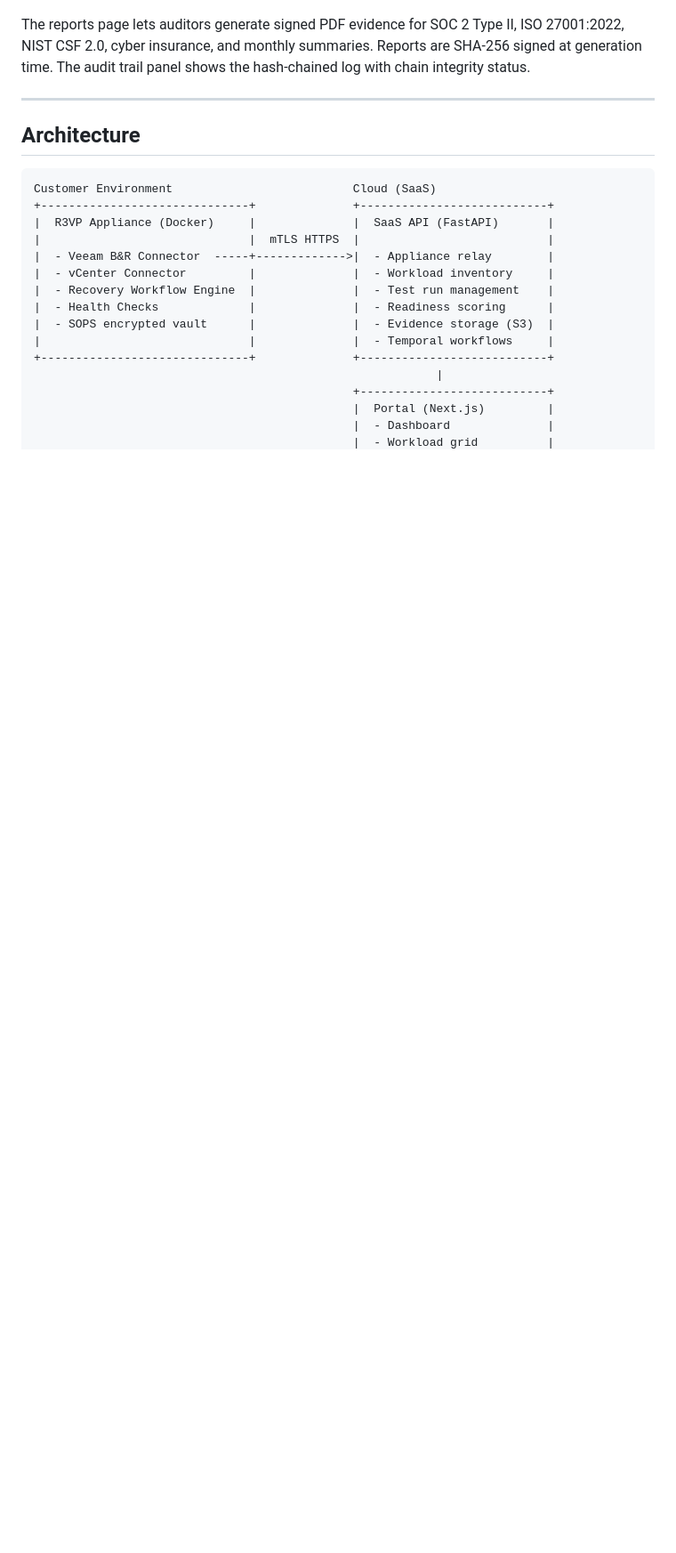
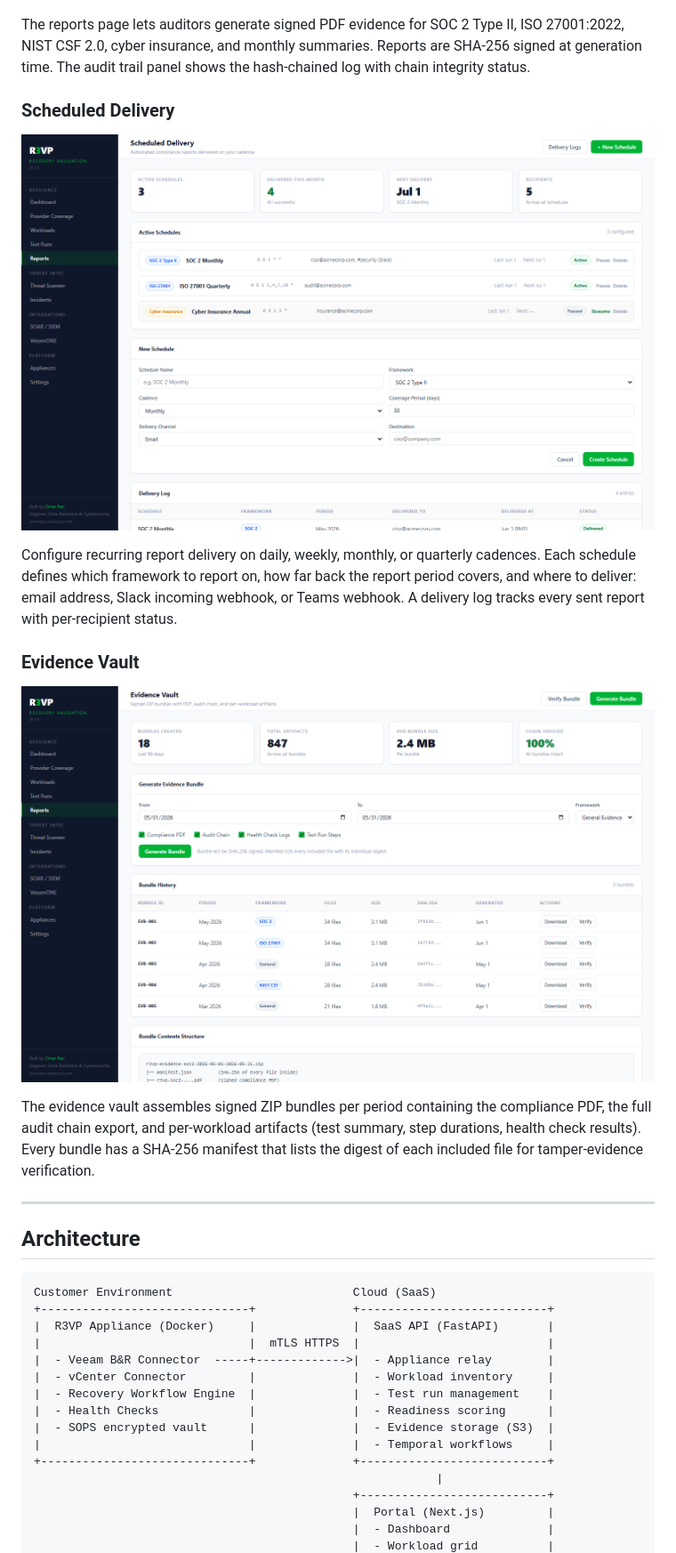
Before and after one commit to OmarRao/r3vp, a Markdown page: README.md, the part around the change. Shown at 89% size. GitHub-like rendering; pictures changed too: docs/screenshots/evidence-vault.png (added), docs/screenshots/schedule.png (added); blank space fills up the shorter version.

```diff
--- a/README.md
+++ b/README.md
@@ -194,6 +194,18 @@ The incidents page tracks the full automated response workflow: threat detection
 ![Compliance Reports](docs/screenshots/reports.png)
 
 The reports page lets auditors generate signed PDF evidence for SOC 2 Type II, ISO 27001:2022, NIST CSF 2.0, cyber insurance, and monthly summaries. Reports are SHA-256 signed at generation time. The audit trail panel shows the hash-chained log with chain integrity status.
+
+### Scheduled Delivery
+
+![Scheduled Delivery](docs/screenshots/schedule.png)
+
+Configure recurring report delivery on daily, weekly, monthly, or quarterly cadences. Each schedule defines which framework to report on, how far back the report period covers, and where to deliver: email address, Slack incoming webhook, or Teams webhook. A delivery log tracks every sent report with per-recipient status.
+
+### Evidence Vault
+
+![Evidence Vault](docs/screenshots/evidence-vault.png)
+
+The evidence vault assembles signed ZIP bundles per period containing the compliance PDF, the full audit chain export, and per-workload artifacts (test summary, step durations, health check results). Every bundle has a SHA-256 manifest that lists the digest of each included file for tamper-evidence verification.
 
 ---
 
```
Also changed, not shown: CHANGELOG.md (+10 -1 lines), docs/phases/phase-7.md (+113 -0 lines), 12 other files.
